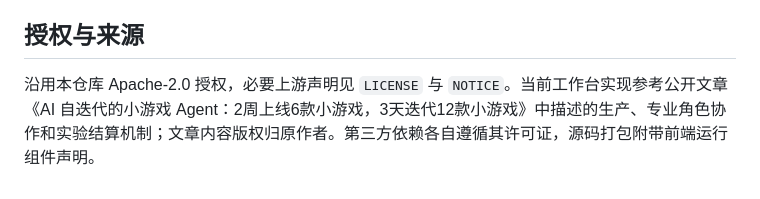
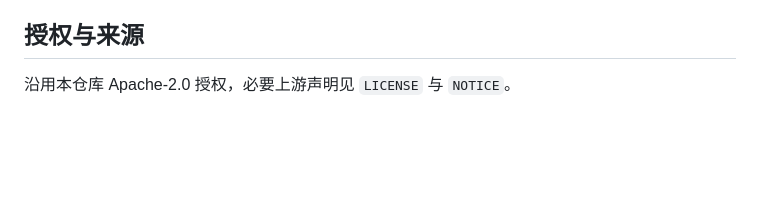
Before and after one commit to beibeizzz/game_developing_agent, a Markdown page: README.md, the part around the change. Rendered like a GitHub page; blank space fills up the shorter version.

Commit message:
initial
Removed a sentence about the reference article and clarified the licensing information.

```diff
--- a/README.md
+++ b/README.md
@@ -77,4 +77,4 @@ npm run package:source
 
 ## 授权与来源
 
-沿用本仓库 Apache-2.0 授权，必要上游声明见 `LICENSE` 与 `NOTICE`。当前工作台实现参考公开文章《AI 自迭代的小游戏 Agent：2周上线6款小游戏，3天迭代12款小游戏》中描述的生产、专业角色协作和实验结算机制；文章内容版权归原作者。第三方依赖各自遵循其许可证，源码打包附带前端运行组件声明。
+沿用本仓库 Apache-2.0 授权，必要上游声明见 `LICENSE` 与 `NOTICE`。
```
